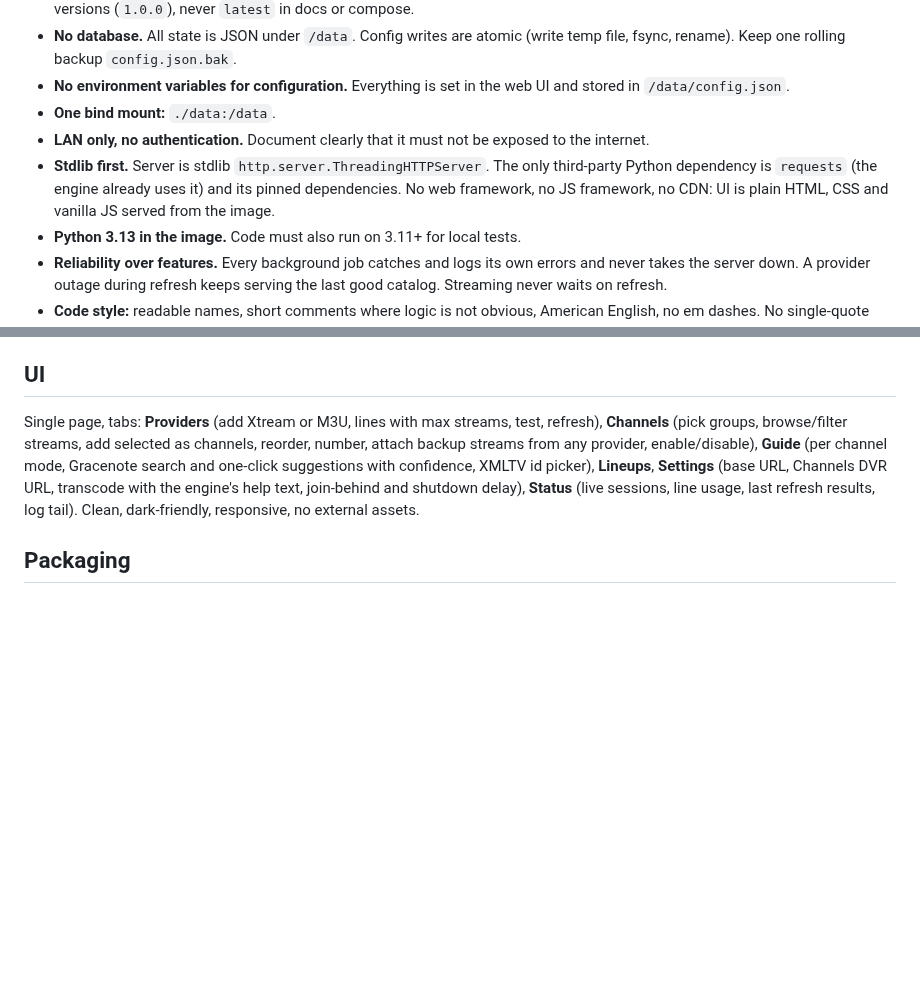
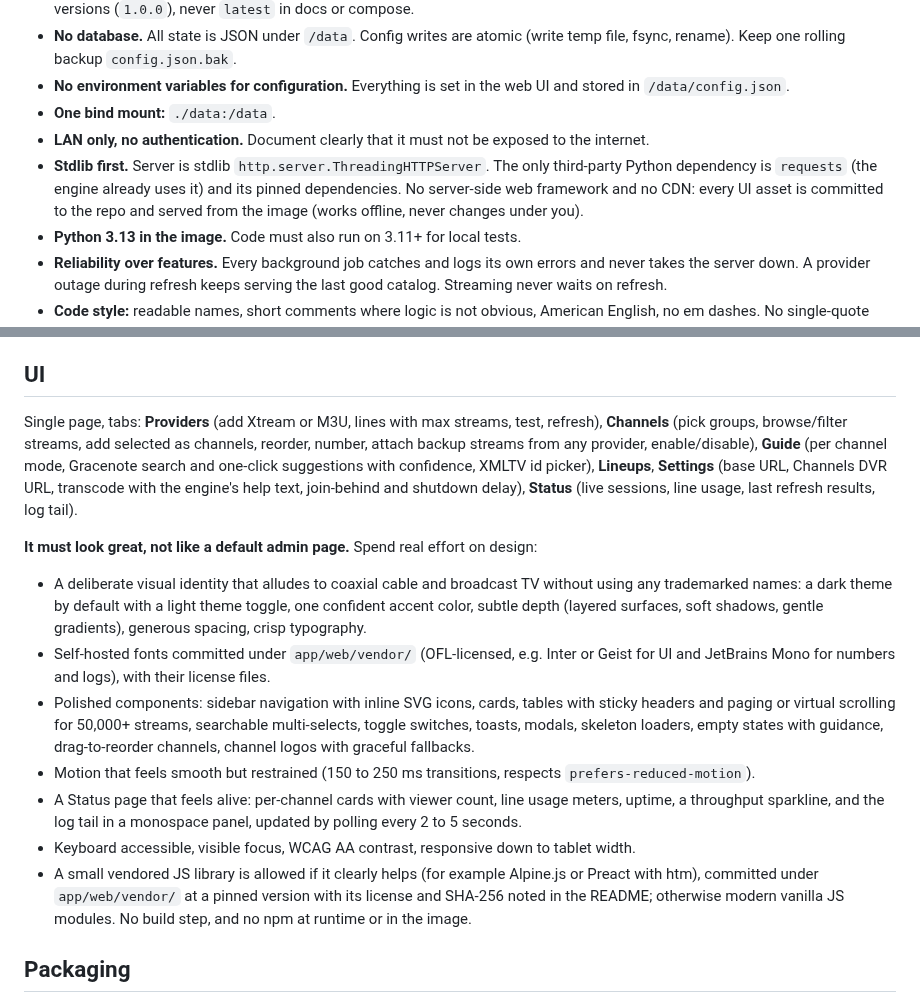
Before and after one commit to mackid1993/coax, a Markdown page: SPEC.md, 2 parts joined by grey strips. GitHub-like rendering; blank space fills up the shorter version.

Commit message:
Spec: the UI should look great; vendored assets allowed

```diff
--- a/SPEC.md
+++ b/SPEC.md
@@ -16,8 +16,8 @@ Dispatcharr for this one job, reusing the stream engine already proven in produc
 - **One bind mount:** `./data:/data`.
 - **LAN only, no authentication.** Document clearly that it must not be exposed to the internet.
 - **Stdlib first.** Server is stdlib `http.server.ThreadingHTTPServer`. The only third-party Python dependency is
-  `requests` (the engine already uses it) and its pinned dependencies. No web framework, no JS framework, no CDN:
-  UI is plain HTML, CSS and vanilla JS served from the image.
+  `requests` (the engine already uses it) and its pinned dependencies. No server-side web framework and no CDN:
+  every UI asset is committed to the repo and served from the image (works offline, never changes under you).
 - **Python 3.13 in the image.** Code must also run on 3.11+ for local tests.
 - **Reliability over features.** Every background job catches and logs its own errors and never takes the server
   down. A provider outage during refresh keeps serving the last good catalog. Streaming never waits on refresh.
@@ -159,7 +159,24 @@ Single page, tabs: **Providers** (add Xtream or M3U, lines with max streams, tes
 provider, enable/disable), **Guide** (per channel mode, Gracenote search and one-click suggestions with
 confidence, XMLTV id picker), **Lineups**, **Settings** (base URL, Channels DVR URL, transcode with the engine's
 help text, join-behind and shutdown delay), **Status** (live sessions, line usage, last refresh results, log
-tail). Clean, dark-friendly, responsive, no external assets.
+tail).
+
+**It must look great, not like a default admin page.** Spend real effort on design:
+- A deliberate visual identity that alludes to coaxial cable and broadcast TV without using any trademarked
+  names: a dark theme by default with a light theme toggle, one confident accent color, subtle depth (layered
+  surfaces, soft shadows, gentle gradients), generous spacing, crisp typography.
+- Self-hosted fonts committed under `app/web/vendor/` (OFL-licensed, e.g. Inter or Geist for UI and JetBrains Mono
+  for numbers and logs), with their license files.
+- Polished components: sidebar navigation with inline SVG icons, cards, tables with sticky headers and paging or
+  virtual scrolling for 50,000+ streams, searchable multi-selects, toggle switches, toasts, modals, skeleton
+  loaders, empty states with guidance, drag-to-reorder channels, channel logos with graceful fallbacks.
+- Motion that feels smooth but restrained (150 to 250 ms transitions, respects `prefers-reduced-motion`).
+- A Status page that feels alive: per-channel cards with viewer count, line usage meters, uptime, a throughput
+  sparkline, and the log tail in a monospace panel, updated by polling every 2 to 5 seconds.
+- Keyboard accessible, visible focus, WCAG AA contrast, responsive down to tablet width.
+- A small vendored JS library is allowed if it clearly helps (for example Alpine.js or Preact with htm),
+  committed under `app/web/vendor/` at a pinned version with its license and SHA-256 noted in the README;
+  otherwise modern vanilla JS modules. No build step, and no npm at runtime or in the image.
 
 ## Packaging
 - `Dockerfile`: `python:3.13-slim-trixie` pinned by digest; apt from `snapshot.debian.org` at a fixed date with
```
